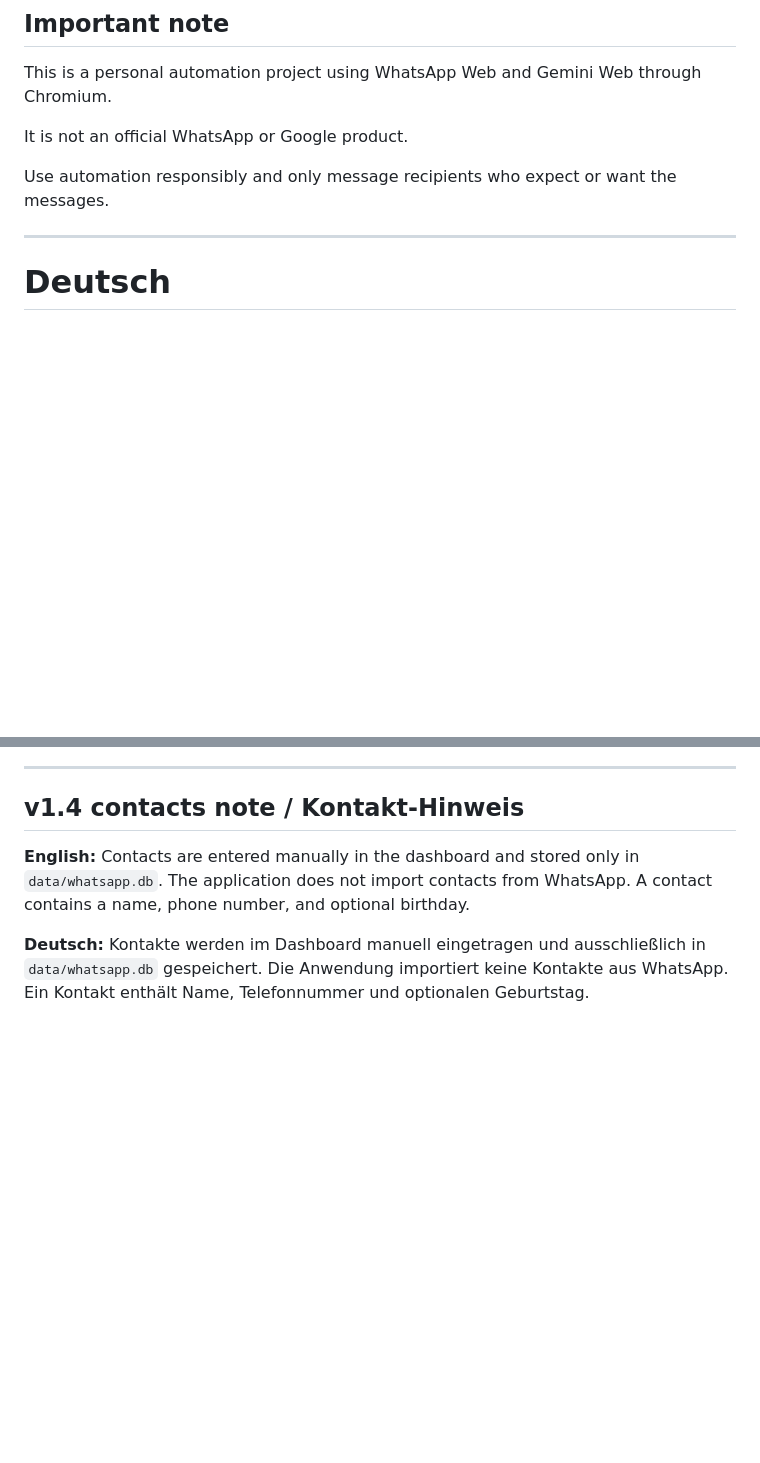
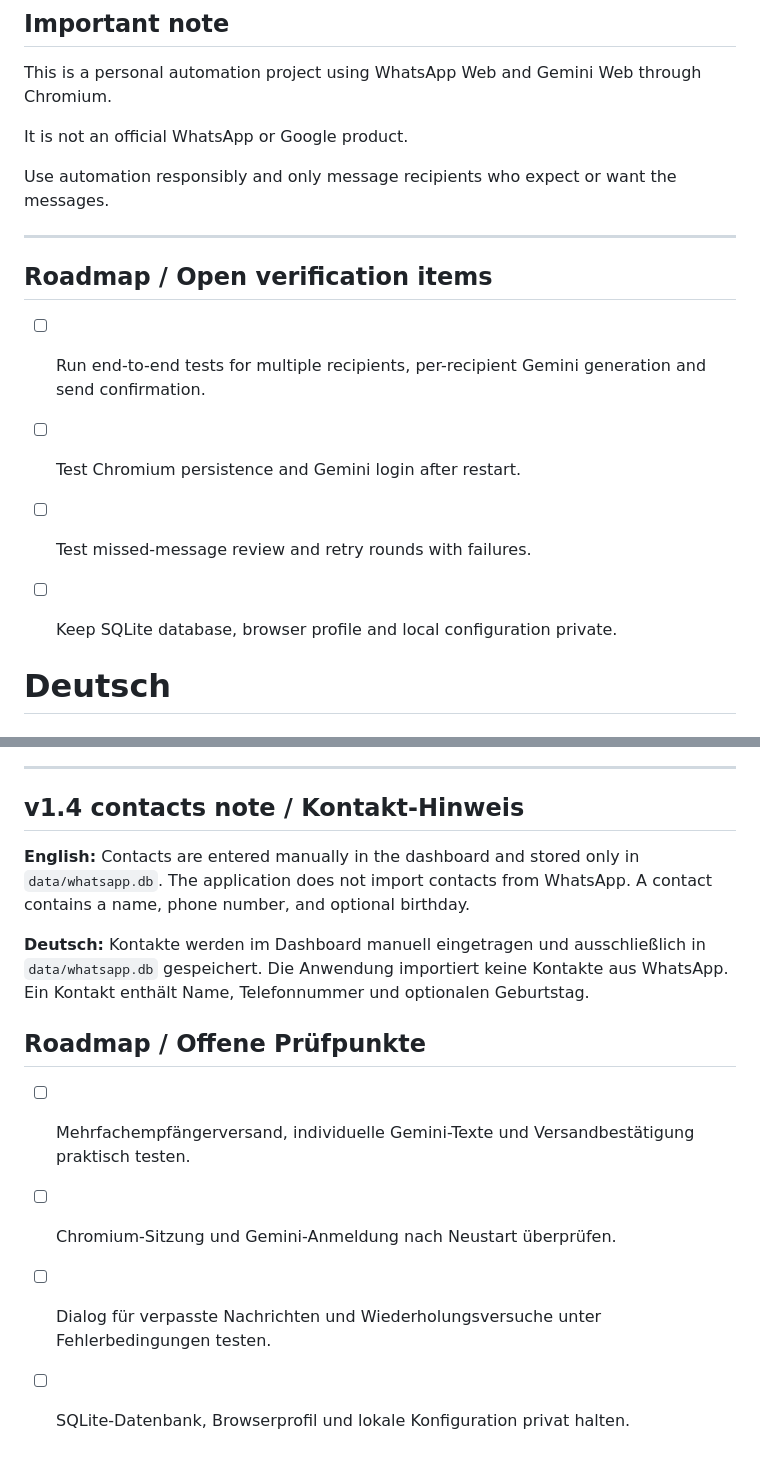
Before and after one commit to Eige90/whatsapp-messenger, a Markdown page: README.md, 2 parts joined by grey strips. Rendered like a GitHub page; blank space fills up the shorter version.

Commit message:
docs: clarify project status, open work and bilingual roadmap

```diff
--- a/README.md
+++ b/README.md
@@ -373,6 +373,14 @@ It is not an official WhatsApp or Google product.
 Use automation responsibly and only message recipients who expect or want the messages.
 
 ---
+
+## Roadmap / Open verification items
+
+- [ ] Run end-to-end tests for multiple recipients, per-recipient Gemini generation and send confirmation.
+- [ ] Test Chromium persistence and Gemini login after restart.
+- [ ] Test missed-message review and retry rounds with failures.
+- [ ] Keep SQLite database, browser profile and local configuration private.
+
 
 # Deutsch
 
@@ -1215,3 +1223,10 @@ Logs und temporäre Dateien
 **English:** Contacts are entered manually in the dashboard and stored only in `data/whatsapp.db`. The application does not import contacts from WhatsApp. A contact contains a name, phone number, and optional birthday.
 
 **Deutsch:** Kontakte werden im Dashboard manuell eingetragen und ausschließlich in `data/whatsapp.db` gespeichert. Die Anwendung importiert keine Kontakte aus WhatsApp. Ein Kontakt enthält Name, Telefonnummer und optionalen Geburtstag.
+
+## Roadmap / Offene Prüfpunkte
+
+- [ ] Mehrfachempfängerversand, individuelle Gemini-Texte und Versandbestätigung praktisch testen.
+- [ ] Chromium-Sitzung und Gemini-Anmeldung nach Neustart überprüfen.
+- [ ] Dialog für verpasste Nachrichten und Wiederholungsversuche unter Fehlerbedingungen testen.
+- [ ] SQLite-Datenbank, Browserprofil und lokale Konfiguration privat halten.
```
